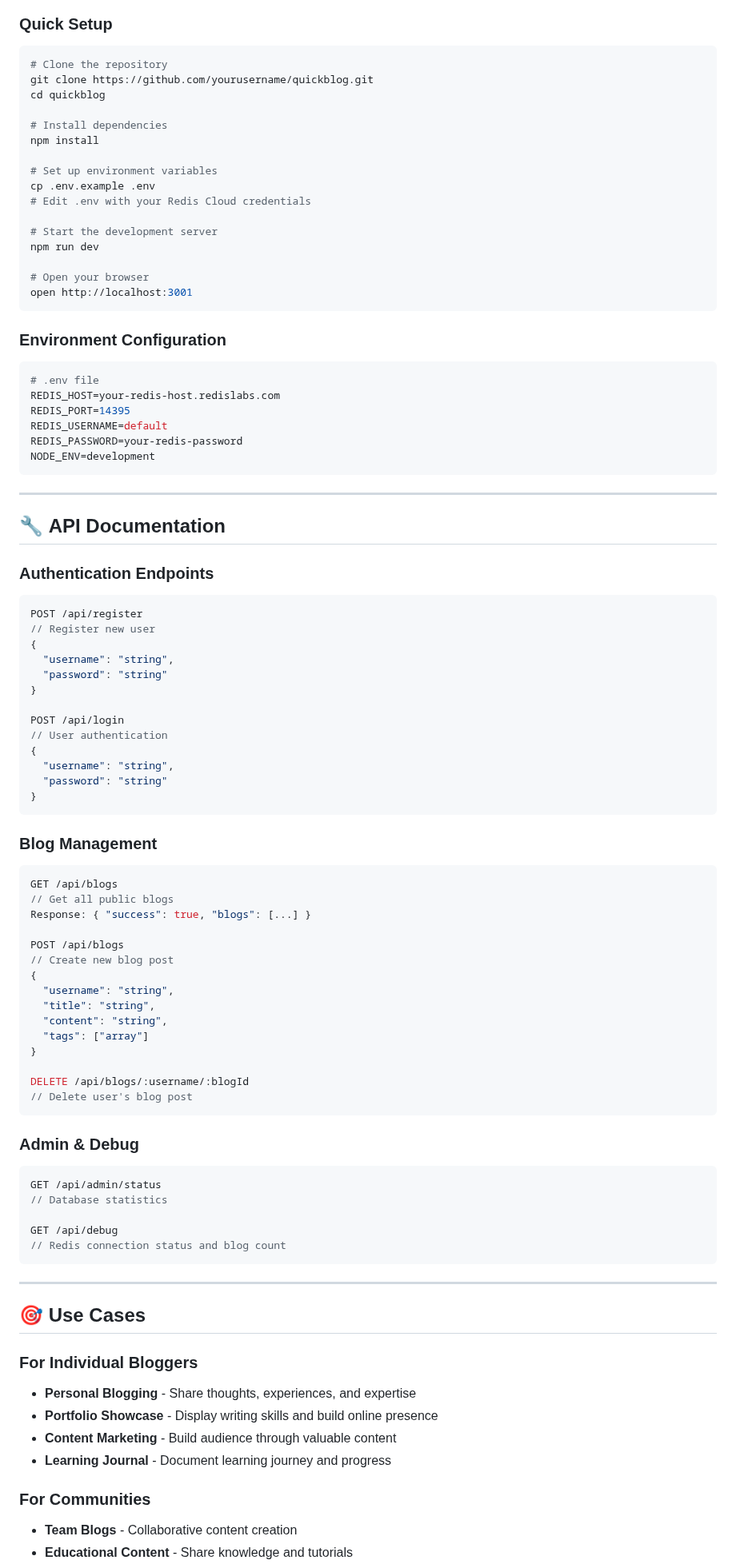
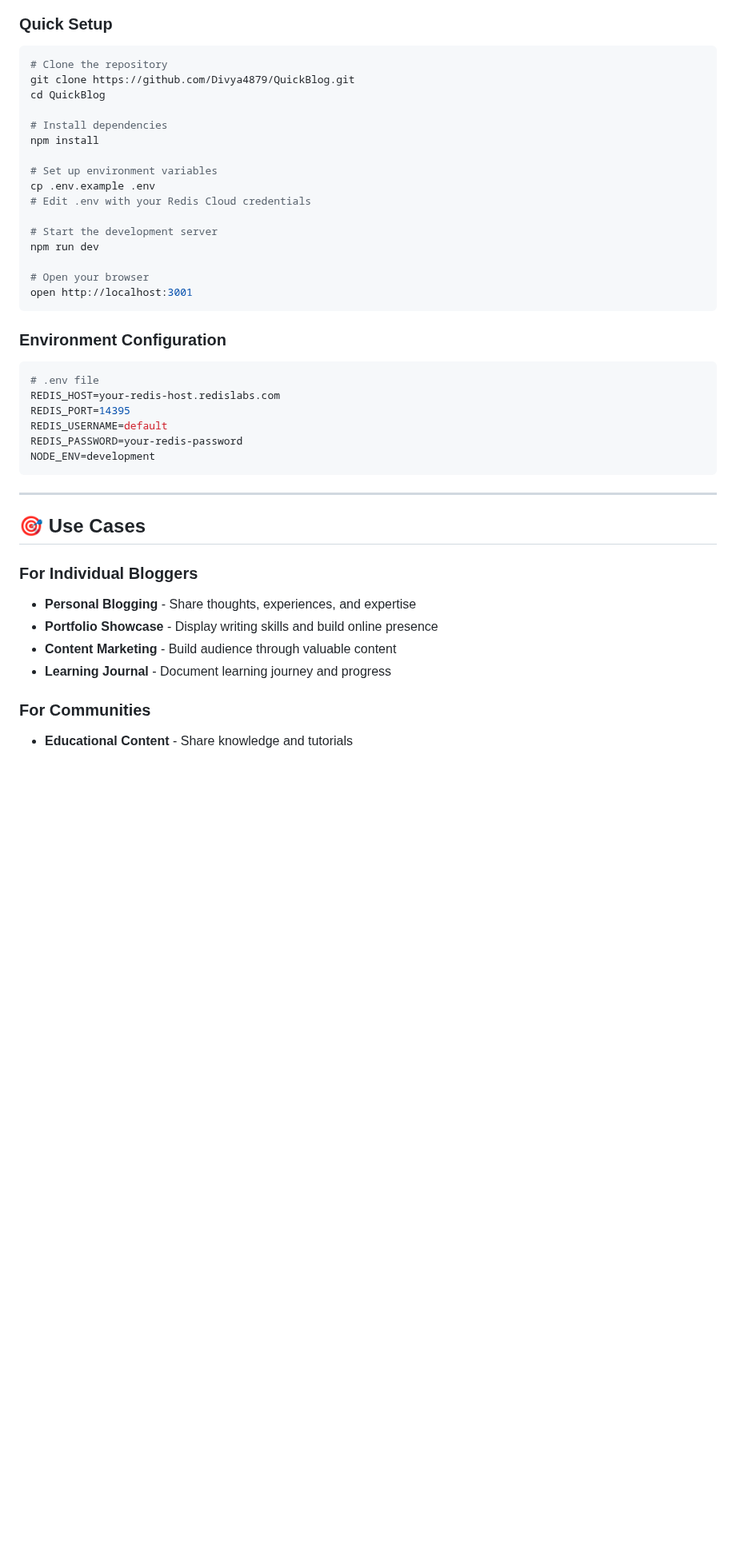
Before and after one commit to Divya4879/QuickBlog, a Markdown page: README.md, the part around one of its changes. Shown at 80% size. GitHub-like rendering; blank space fills up the shorter version.

````diff
--- a/README.md
+++ b/README.md
@@ -160,8 +152,8 @@ const frontend = {
 ### **Quick Setup**
 ```bash
 # Clone the repository
-git clone https://github.com/yourusername/quickblog.git
-cd quickblog
+git clone https://github.com/Divya4879/QuickBlog.git
+cd QuickBlog
 
 # Install dependencies
 npm install
@@ -178,6 +170,7 @@ open http://localhost:3001
 ```
 
 ### **Environment Configuration**
+
 ```bash
 # .env file
 REDIS_HOST=your-redis-host.redislabs.com
@@ -185,55 +178,6 @@ REDIS_PORT=14395
 REDIS_USERNAME=default
 REDIS_PASSWORD=your-redis-password
 NODE_ENV=development
-```
-
----
-
-## 🔧 **API Documentation**
-
-### **Authentication Endpoints**
-```javascript
-POST /api/register
-// Register new user
-{
-  "username": "string",
-  "password": "string"
-}
-
-POST /api/login
-// User authentication
-{
-  "username": "string",
-  "password": "string"
-}
-```
-
-### **Blog Management**
-```javascript
-GET /api/blogs
-// Get all public blogs
-Response: { "success": true, "blogs": [...] }
-
-POST /api/blogs
-// Create new blog post
-{
-  "username": "string",
-  "title": "string",
-  "content": "string",
-  "tags": ["array"]
-}
-
-DELETE /api/blogs/:username/:blogId
-// Delete user's blog post
-```
-
-### **Admin & Debug**
-```javascript
-GET /api/admin/status
-// Database statistics
-
-GET /api/debug
-// Redis connection status and blog count
 ```
 
 ---
@@ -247,5 +191,4 @@ GET /api/debug
 - **Learning Journal** - Document learning journey and progress
 
 ### **For Communities**
-- **Team Blogs** - Collaborative content creation
 - **Educational Content** - Share knowledge and tutorials
````
Also changed, not shown: other parts of README.md (+36 -118 lines).
